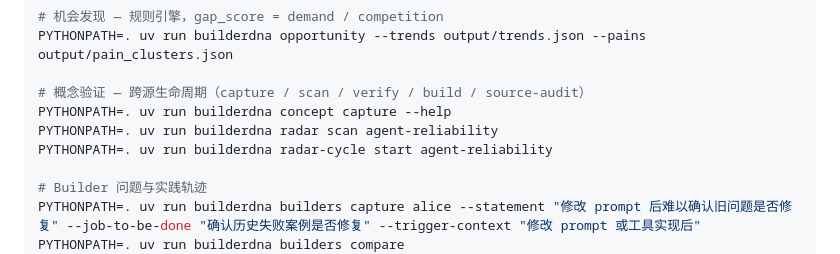
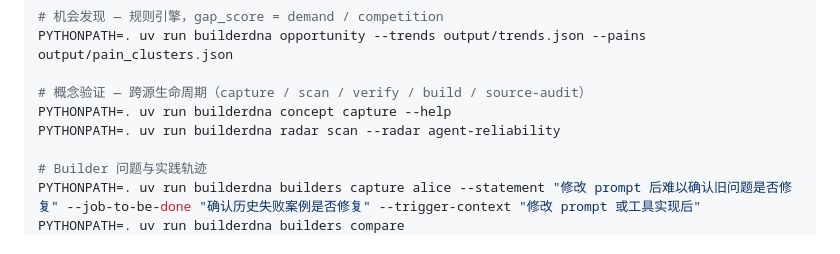
Before and after one commit to flingjie/builderDNA, a Markdown page: README.md, the part around one of its changes. Rendered like a GitHub page.

```diff
--- a/README.md
+++ b/README.md
@@ -68,8 +69,7 @@ PYTHONPATH=. uv run builderdna opportunity --trends output/trends.json --pains o
 
 # 概念验证 — 跨源生命周期（capture / scan / verify / build / source-audit）
 PYTHONPATH=. uv run builderdna concept capture --help
-PYTHONPATH=. uv run builderdna radar scan agent-reliability
-PYTHONPATH=. uv run builderdna radar-cycle start agent-reliability
+PYTHONPATH=. uv run builderdna radar scan --radar agent-reliability
 
 # Builder 问题与实践轨迹
 PYTHONPATH=. uv run builderdna builders capture alice --statement "修改 prompt 后难以确认旧问题是否修复" --job-to-be-done "确认历史失败案例是否修复" --trigger-context "修改 prompt 或工具实现后"
```
Also changed, not shown: other parts of README.md (+10 -10 lines), CLAUDE.md (+25 -25 lines), docs/product-contract.md (+5 -10 lines).
